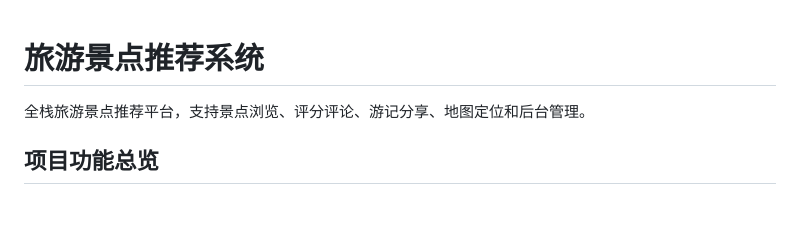
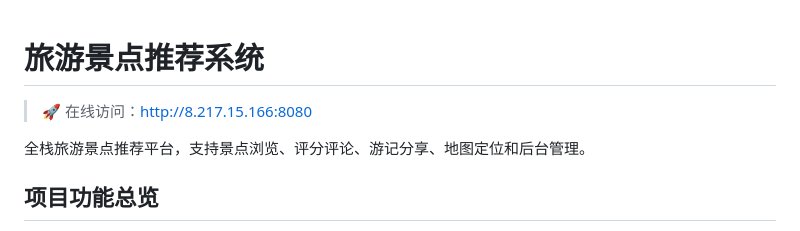
Before and after one commit to Huang-h06/tourism-spot-recommend, a Markdown page: README.md, the part around the change. GitHub-like rendering; blank space fills up the shorter version.

Commit message:
README顶部添加在线访问地址

```diff
--- a/README.md
+++ b/README.md
@@ -1,4 +1,6 @@
 # 旅游景点推荐系统
+
+> 🚀 在线访问：[http://8.217.15.166:8080](http://8.217.15.166:8080)
 
 全栈旅游景点推荐平台，支持景点浏览、评分评论、游记分享、地图定位和后台管理。
 
```
